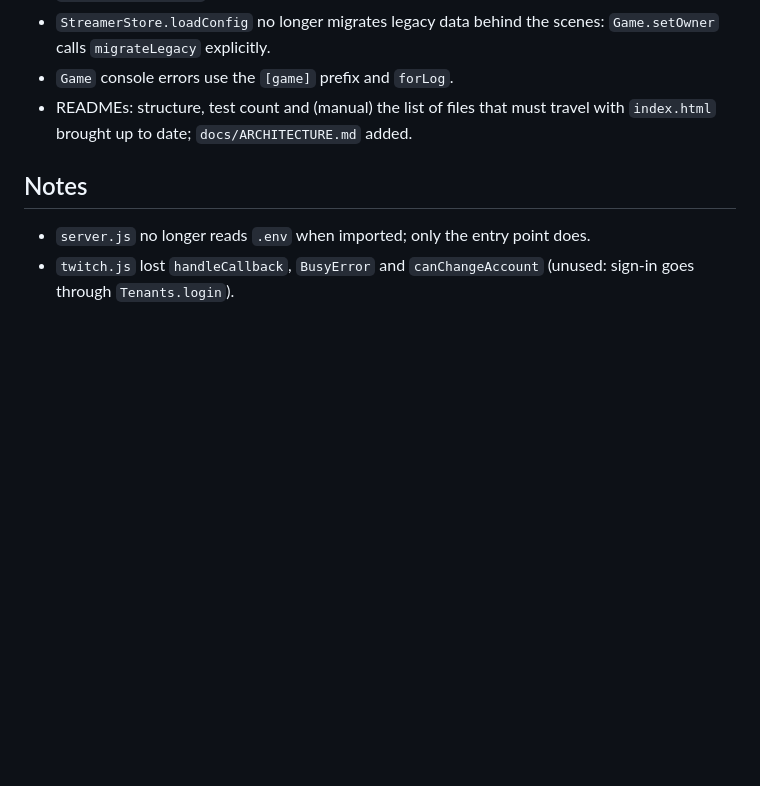
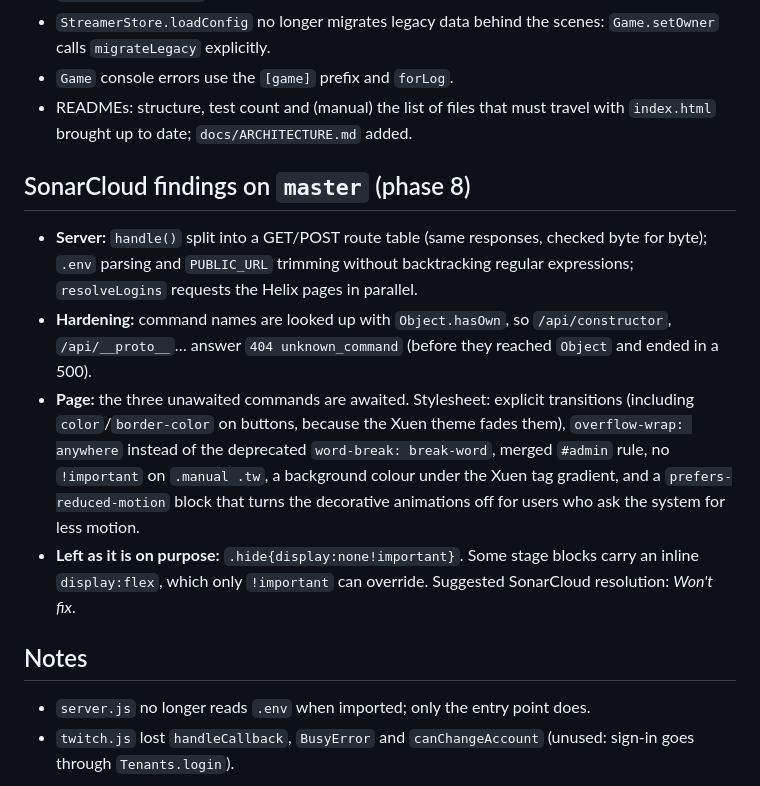
Before and after one commit to nailuj1992/fate-of-the-adventurers-twitch, a Markdown page: docs/REFACTORING.md, the part around the change. Drawn GitHub-style; blank space fills up the shorter version.

Commit message:
docs: log the SonarCloud fixes and the .hide exception
Co-Authored-By: Claude Sonnet 5.5 <noreply@anthropic.com>

```diff
--- a/docs/REFACTORING.md
+++ b/docs/REFACTORING.md
@@ -34,6 +34,12 @@ Decisions and defects handled during the architectural refactoring. Behavior cha
 - `Game` console errors use the `[game]` prefix and `forLog`.
 - READMEs: structure, test count and (manual) the list of files that must travel with `index.html` brought up to date; `docs/ARCHITECTURE.md` added.
 
+## SonarCloud findings on `master` (phase 8)
+- **Server:** `handle()` split into a GET/POST route table (same responses, checked byte for byte); `.env` parsing and `PUBLIC_URL` trimming without backtracking regular expressions; `resolveLogins` requests the Helix pages in parallel.
+- **Hardening:** command names are looked up with `Object.hasOwn`, so `/api/constructor`, `/api/__proto__`… answer `404 unknown_command` (before they reached `Object` and ended in a 500).
+- **Page:** the three unawaited commands are awaited. Stylesheet: explicit transitions (including `color`/`border-color` on buttons, because the Xuen theme fades them), `overflow-wrap: anywhere` instead of the deprecated `word-break: break-word`, merged `#admin` rule, no `!important` on `.manual .tw`, a background colour under the Xuen tag gradient, and a `prefers-reduced-motion` block that turns the decorative animations off for users who ask the system for less motion.
+- **Left as it is on purpose:** `.hide{display:none!important}`. Some stage blocks carry an inline `display:flex`, which only `!important` can override. Suggested SonarCloud resolution: *Won't fix*.
+
 ## Notes
 - `server.js` no longer reads `.env` when imported; only the entry point does.
 - `twitch.js` lost `handleCallback`, `BusyError` and `canChangeAccount` (unused: sign-in goes through `Tenants.login`).
```
